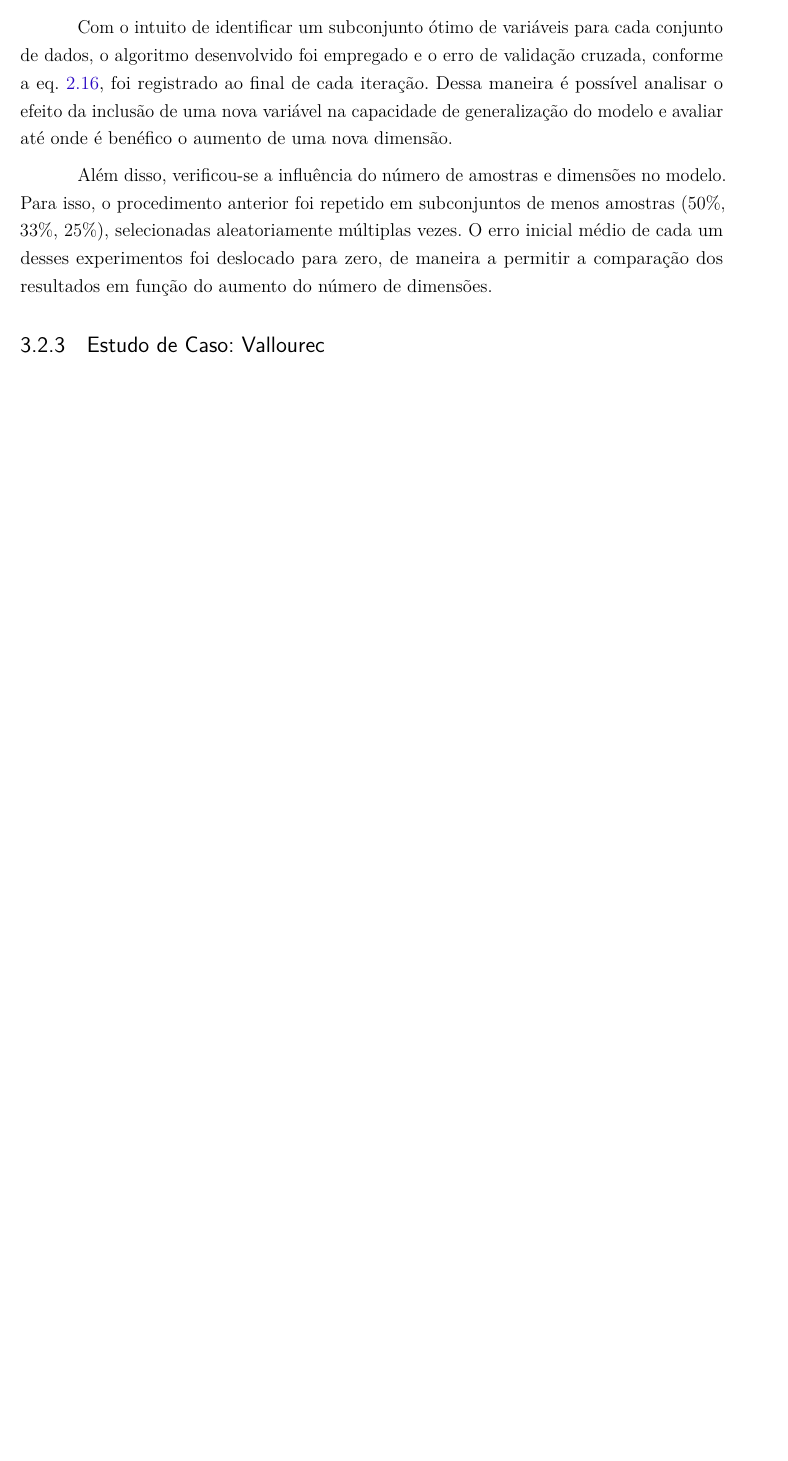
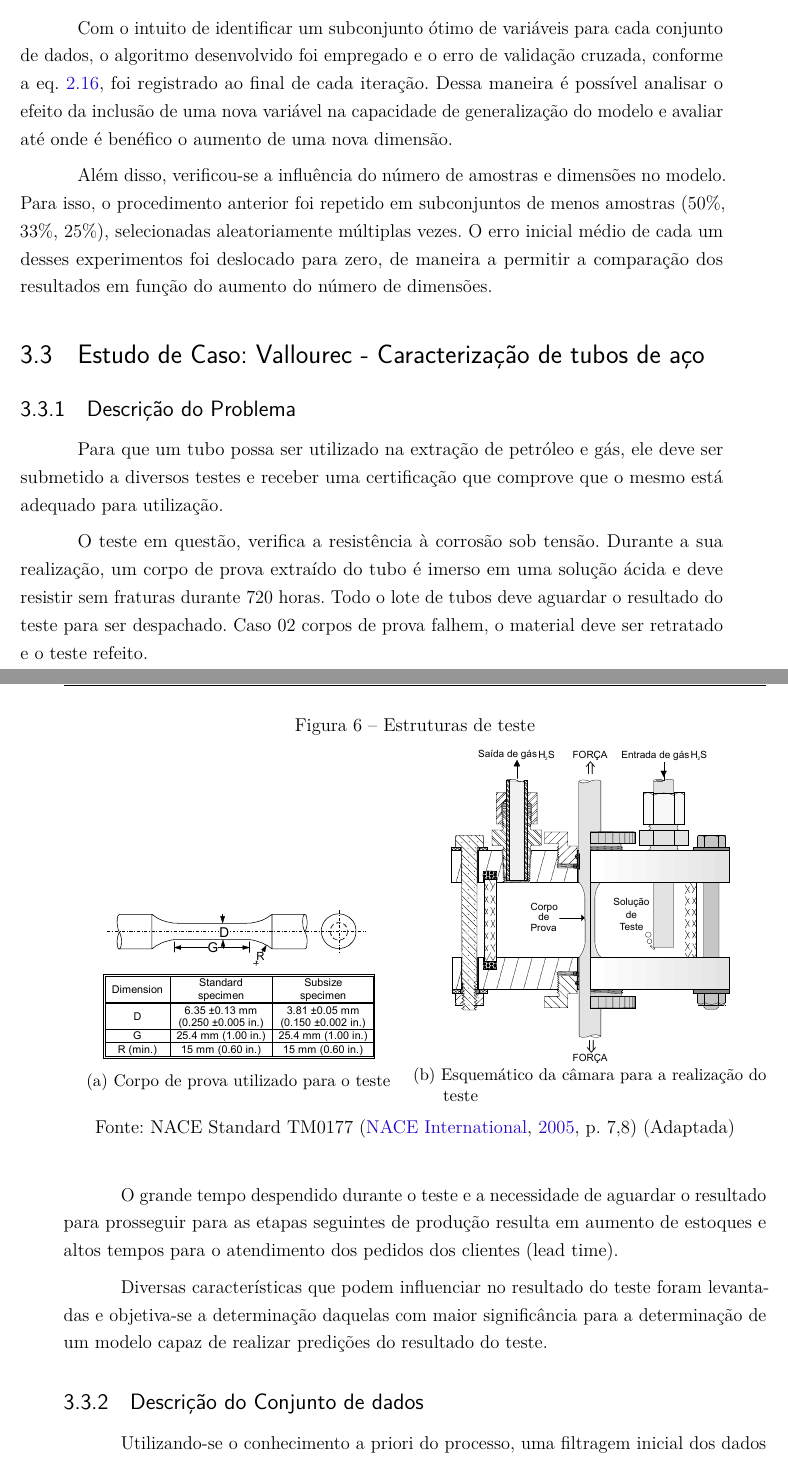
Before and after one commit to cmbhjv/TCC-Latex, a LaTeX thesis (main.tex, which reads metodo.tex): part of page 32 of 37 before the commit and two parts of pages 32 and 33 of 40 after it, the two joined at a grey line, cut so that both start at the same text, the shorter picture padded with empty space. Compiled offline with pdfLaTeX.

Commit message:
Update 10/11

```diff
--- a/main.tex
+++ b/main.tex
@@ -33,7 +33,6 @@
 \usepackage{amssymb}
 \usepackage{physics}
 \usepackage{mathtools}
-\usepackage{xfrac}
 % ---
 
 % ---
@@ -71,8 +70,11 @@
 
 
 \usepackage[portuguese, onelanguage, ruled, vlined]{algorithm2e}
-%\usepackage{algpseudocode}
+\usepackage{subcaption}
+\usepackage{xfrac}
+\usepackage[export]{adjustbox}
 
+\pdfimageresolution=300
 
 % ---
 % Informações de dados para CAPA e FOLHA DE ROSTO
--- a/metodo.tex
+++ b/metodo.tex
@@ -169,4 +161,64 @@ anterior foi repetido em subconjuntos de menos amostras ($50\%$, $33\%$, $25\%$)
 múltiplas vezes. O erro inicial médio de cada um desses experimentos foi deslocado para zero, de maneira a
 permitir a comparação dos resultados em função do aumento do número de dimensões.
 
-\subsection{Estudo de Caso: Vallourec}
+% \subsection{Estudo de Caso: \textit{Brazilian Coins}}
+
+% Um estudo mais detalhado foi realizado considerando dados extraídos do conjunto de imagens \textit {Brazilian Coins} \cite{brazilian_coins}. Para esse estudo desenvolveu-se um script em Python que localiza, recorta e redimensiona a região onde se localiza a moeda na imagem original. Um exemplo de imagem original e pós processamento pode ser visto na fig.\ref{fig:coin_extract}.
+
+% \begin{figure}[H]
+%     \caption{Extração de uma moeda da imagem}
+%     \centering
+%     \adjincludegraphics[width=0.8\textwidth,trim={0 {0.15\height} 0 {0.15\height}},clip]{imgs/met/sampleExtraction.png}
+%     \legend{Fonte: Própria. Adaptada de \cite{brazilian_coins}}
+%     \label{fig:coin_extract}
+% \end{figure}
+
+% Em seguida a moeda é dividida em 3 anéis concêntricos e um círculo central. De cada região é extraída a quantidade de quinas (corners). Além disso, a média de cada canal de cores (RGB) na região central e no anel externo são computadas, bem como o total de círculos presentes na moeda. O script desenvolvido se encontra na integra no \textcolor{red}{REFERENCIAR APENDICE 2}.
+
+% \begin{figure}[H]
+%     \centering
+%     \caption{Separação da moeda em regiões}
+%     \adjincludegraphics[width=0.5\textwidth,trim={0 {0.1\height} 0 {0.11\height}},clip]{imgs/met/sampleRegions.png}
+%     \legend{Fonte: Própria.}
+%     \label{fig:coin_regions}
+% \end{figure}
+
+% \subsubsection{Modelagem}
+
+% Por se tratar de um problema de classificação, os dados de saída devem ser transformados em numéricos. Dessa maneira, o algoritmo tentará
+
+\section{Estudo de Caso: Vallourec - Caracterização de tubos de aço}
+
+\subsection{Descrição do Problema}
+
+Para que um tubo possa ser utilizado na extração de petróleo e gás, ele deve ser submetido a diversos testes e receber uma certificação que comprove que o mesmo está adequado para utilização.
+
+O teste em questão, verifica a resistência à corrosão sob tensão. Durante a sua realização, um corpo de prova extraído do tubo é imerso em uma solução ácida e deve resistir sem fraturas durante 720 horas. Todo o lote de tubos deve aguardar o resultado do teste para ser despachado. Caso 02 corpos de prova falhem, o material deve ser retratado e o teste refeito.
+
+\begin{figure}
+    \caption{Estruturas de teste}
+    \begin{subfigure}{.5\textwidth}
+      \centering
+      \includegraphics[width=.8\linewidth]{imgs/met/corpo_de_prova}
+      \caption{Corpo de prova utilizado para o teste}
+      \label{fig:corpo_de_prova}
+    \end{subfigure}%
+    \begin{subfigure}{.5\textwidth}
+      \centering
+      \includegraphics[width=.8\linewidth]{imgs/met/estrutura_de_teste}
+      \caption{Esquemático da câmara para a realização do teste}
+      \label{fig:sfig2}
+    \end{subfigure}
+    \legend{Fonte: NACE Standard TM0177 \cite[p. 7,8]{nace_standart} (Adaptada)}
+    \label{fig:estrutura_de_teste}
+    \end{figure}
+
+O grande tempo despendido durante o teste e a necessidade de aguardar o resultado para prosseguir para as etapas seguintes de produção resulta em aumento de estoques e altos tempos para o atendimento dos pedidos dos clientes (lead time).
+
+Diversas características que podem influenciar no resultado do teste foram levantadas e objetiva-se a determinação daquelas com maior significância para a determinação de um modelo capaz de realizar predições do resultado do teste.
+
+\subsection{Descrição do Conjunto de dados}
+
+Utilizando-se o conhecimento a priori do processo, uma filtragem inicial dos dados foi realizada, removendo caracteristicas irrelevantes para o processo de modelagem, tais como identificações, lotes e datas. Variáveis que não apresentam nenhuma variação no conjunto de dados também foram removidas. Além disso, por motivos de confidencialidade, o nome das variáveis foram anonimizados. Por fim, os dados passaram pelo processo de normalização descrito anteriormente.
+
+Após o processamento inicial, o conjunto de dados possui 1064 amostras, com 30 possíveis variáveis de entrada e 3 varíaveis de saída.
```
Also changed, not shown: citations.bib (+17 -0 lines), imgs/met/corpo_de_prova.eps (added), imgs/met/estrutura_de_teste.eps (added), main.pdf, resultados.tex (line endings or trailing spaces), metodo.tex (18 more changed lines).
